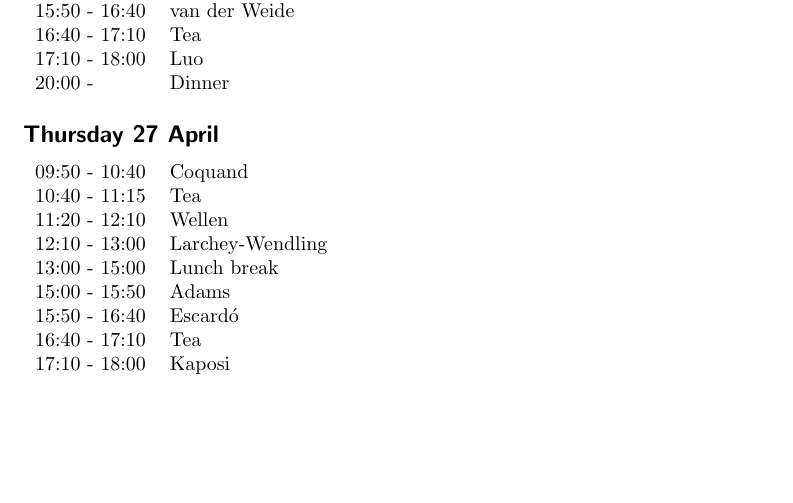
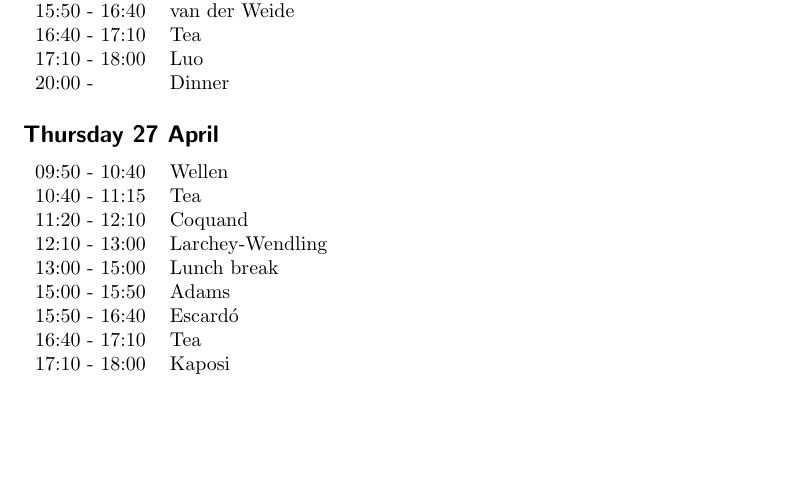
Before and after one commit to fpfm/docs, a LaTeX document (FPFM17.tex): part of page 1 of 5, cut so that both start at the same text. Compiled offline with pdfLaTeX.

Commit message:
swap Wellen and Coquand

```diff
--- a/FPFM17.tex
+++ b/FPFM17.tex
@@ -38,9 +38,9 @@
 % \begin{center}
 \begin{tabular}{ll}
 
-09:50 - 10:40 & Coquand \\
-10:40 - 11:15  & Tea \\
-11:20 - 12:10  &Wellen \\
+09:50 - 10:40 & Wellen \\
+10:40 - 11:15 & Tea \\
+11:20 - 12:10 & Coquand \\
 12:10 - 13:00 & Larchey-Wendling \\
 13:00 - 15:00 & Lunch break \\
 15:00 - 15:50 & Adams \\
```
